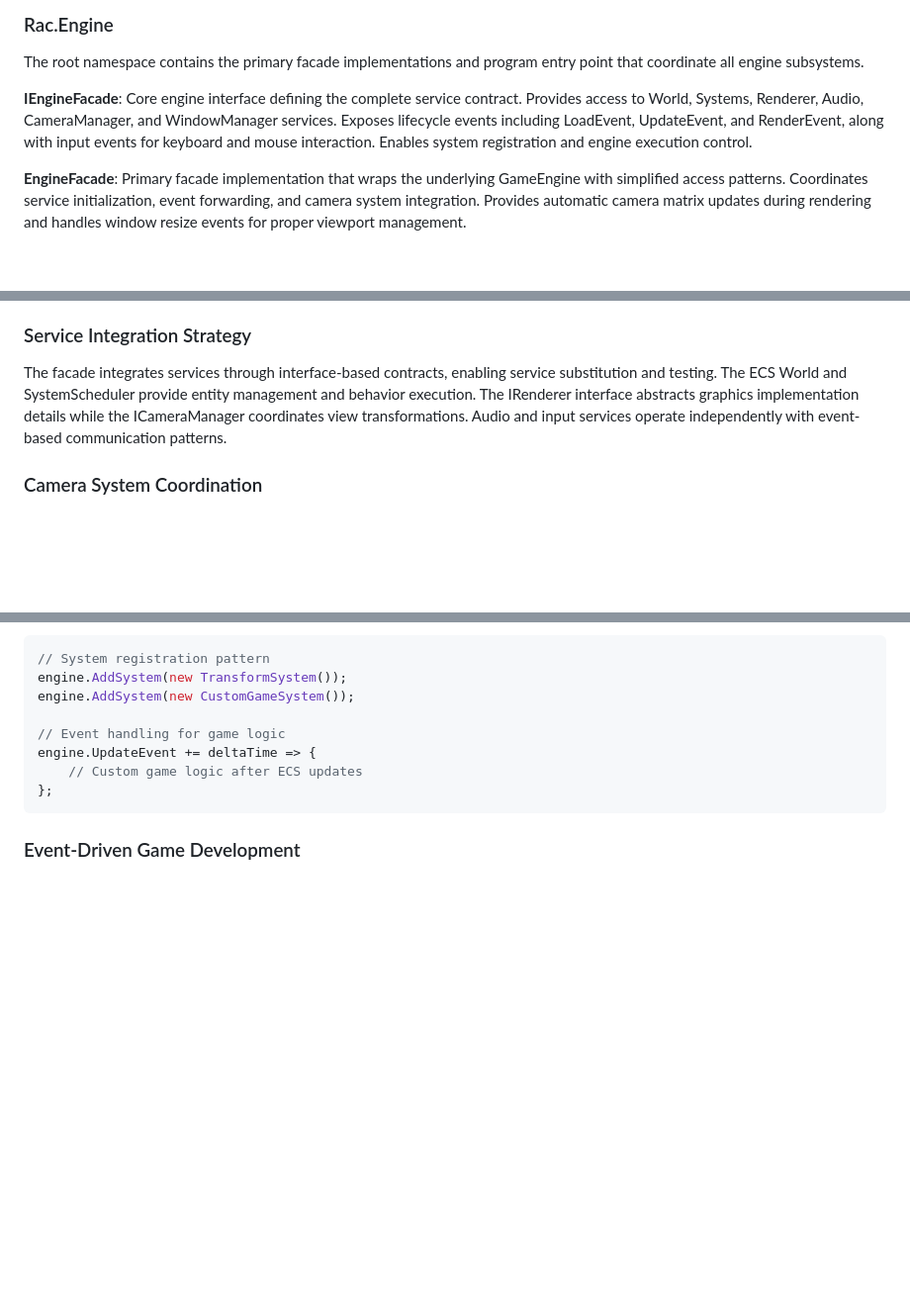
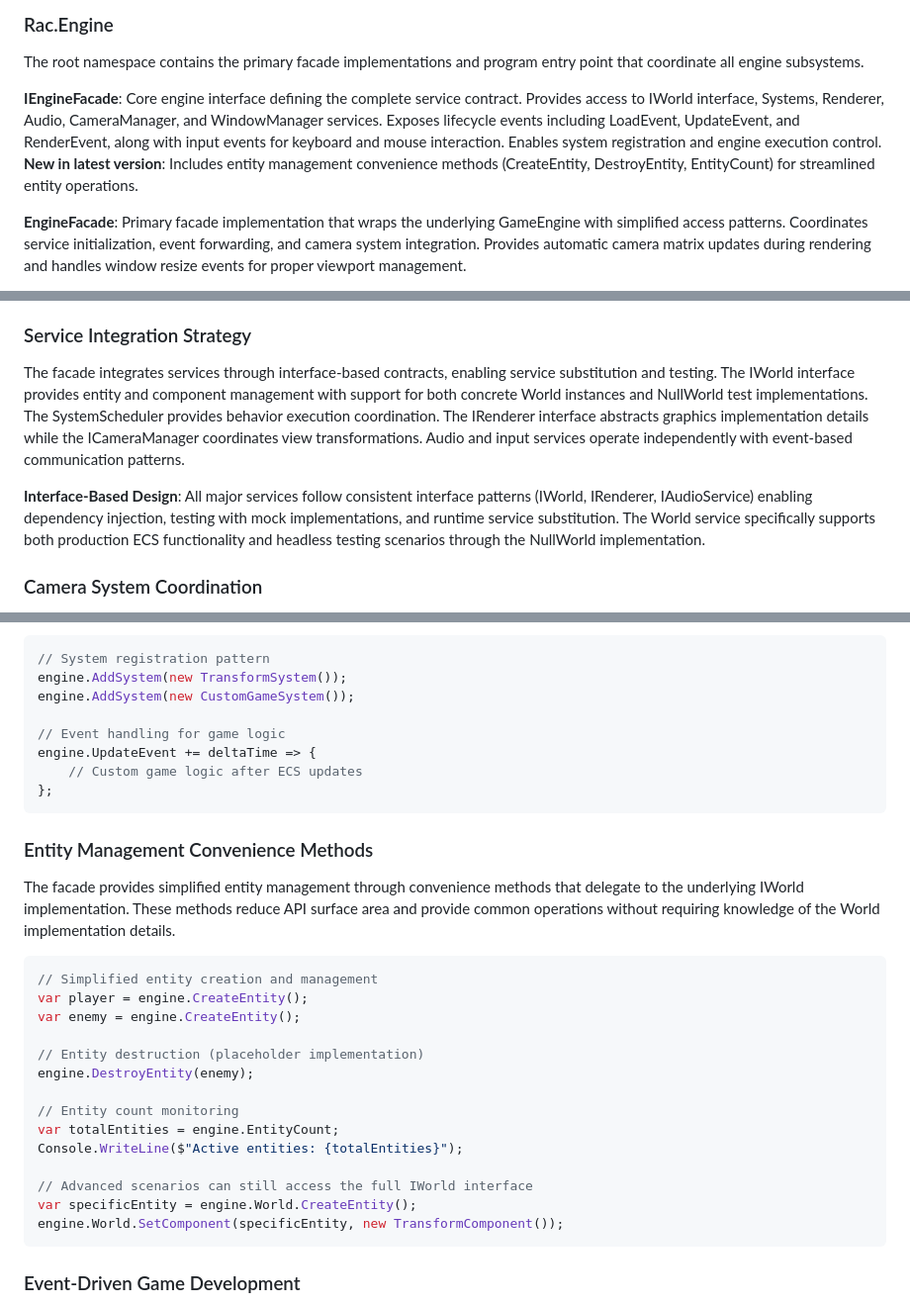
Before and after one commit to tomasforsman/RACEngine, a Markdown page: docs/projects/Rac.Engine.md, 3 parts joined by grey strips. Shown at 99% size. GitHub-like rendering; blank space fills up the shorter version.

Commit message:
Update documentation with IWorld interface and facade convenience methods
Co-authored-by: tomasforsman <39048588+tomasforsman@users.noreply.github.com>

````diff
--- a/docs/projects/Rac.Engine.md
+++ b/docs/projects/Rac.Engine.md
@@ -35,7 +35,7 @@ The engine facade coordinates five major subsystems through well-defined interfa
 
 The root namespace contains the primary facade implementations and program entry point that coordinate all engine subsystems.
 
-**IEngineFacade**: Core engine interface defining the complete service contract. Provides access to World, Systems, Renderer, Audio, CameraManager, and WindowManager services. Exposes lifecycle events including LoadEvent, UpdateEvent, and RenderEvent, along with input events for keyboard and mouse interaction. Enables system registration and engine execution control.
+**IEngineFacade**: Core engine interface defining the complete service contract. Provides access to IWorld interface, Systems, Renderer, Audio, CameraManager, and WindowManager services. Exposes lifecycle events including LoadEvent, UpdateEvent, and RenderEvent, along with input events for keyboard and mouse interaction. Enables system registration and engine execution control. **New in latest version**: Includes entity management convenience methods (CreateEntity, DestroyEntity, EntityCount) for streamlined entity operations.
 
 **EngineFacade**: Primary facade implementation that wraps the underlying GameEngine with simplified access patterns. Coordinates service initialization, event forwarding, and camera system integration. Provides automatic camera matrix updates during rendering and handles window resize events for proper viewport management.
 
@@ -55,7 +55,9 @@ Engine operation follows an event-driven lifecycle where the facade coordinates
 
 ### Service Integration Strategy
 
-The facade integrates services through interface-based contracts, enabling service substitution and testing. The ECS World and SystemScheduler provide entity management and behavior execution. The IRenderer interface abstracts graphics implementation details while the ICameraManager coordinates view transformations. Audio and input services operate independently with event-based communication patterns.
+The facade integrates services through interface-based contracts, enabling service substitution and testing. The IWorld interface provides entity and component management with support for both concrete World instances and NullWorld test implementations. The SystemScheduler provides behavior execution coordination. The IRenderer interface abstracts graphics implementation details while the ICameraManager coordinates view transformations. Audio and input services operate independently with event-based communication patterns.
+
+**Interface-Based Design**: All major services follow consistent interface patterns (IWorld, IRenderer, IAudioService) enabling dependency injection, testing with mock implementations, and runtime service substitution. The World service specifically supports both production ECS functionality and headless testing scenarios through the NullWorld implementation.
 
 ### Camera System Coordination
 
@@ -106,6 +108,27 @@ engine.AddSystem(new CustomGameSystem());
 engine.UpdateEvent += deltaTime => {
     // Custom game logic after ECS updates
 };
+```
+
+### Entity Management Convenience Methods
+
+The facade provides simplified entity management through convenience methods that delegate to the underlying IWorld implementation. These methods reduce API surface area and provide common operations without requiring knowledge of the World implementation details.
+
+```csharp
+// Simplified entity creation and management
+var player = engine.CreateEntity();
+var enemy = engine.CreateEntity();
+
+// Entity destruction (placeholder implementation)
+engine.DestroyEntity(enemy);
+
+// Entity count monitoring
+var totalEntities = engine.EntityCount;
+Console.WriteLine($"Active entities: {totalEntities}");
+
+// Advanced scenarios can still access the full IWorld interface
+var specificEntity = engine.World.CreateEntity();
+engine.World.SetComponent(specificEntity, new TransformComponent());
 ```
 
 ### Event-Driven Game Development
````
Also changed, not shown: docs/architecture/ecs-architecture.md (+22 -0 lines), docs/educational-material/getting-started-tutorial.md (+2 -0 lines).
